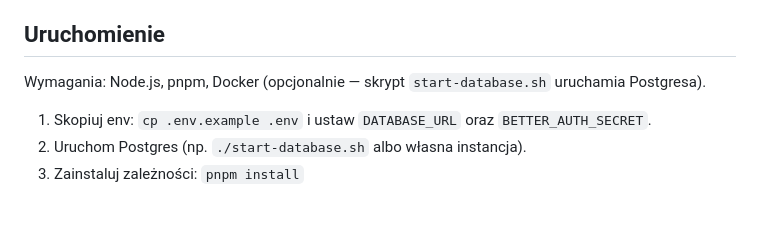
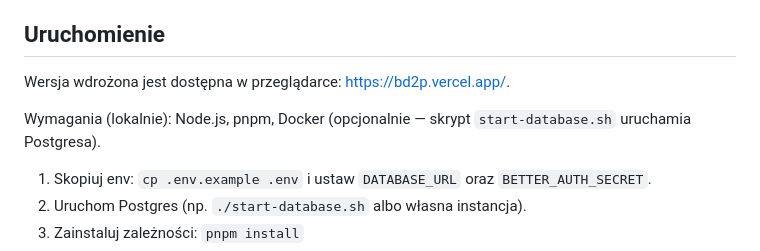
Before and after one commit to jedryczkatymon/BD2P, a Markdown page: README.md, the part around the change. Rendered like a GitHub page; blank space fills up the shorter version.

Commit message:
chore: add web domain to README

```diff
--- a/README.md
+++ b/README.md
@@ -6,7 +6,9 @@ Nazwy modeli i pól w schemacie są po angielsku ([`prisma/schema.prisma`](prism
 
 ## Uruchomienie
 
-Wymagania: Node.js, pnpm, Docker (opcjonalnie — skrypt `start-database.sh` uruchamia Postgresa).
+Wersja wdrożona jest dostępna w przeglądarce: [https://bd2p.vercel.app/](https://bd2p.vercel.app/).
+
+Wymagania (lokalnie): Node.js, pnpm, Docker (opcjonalnie — skrypt `start-database.sh` uruchamia Postgresa).
 
 1. Skopiuj env: `cp .env.example .env` i ustaw `DATABASE_URL` oraz `BETTER_AUTH_SECRET`.
 2. Uruchom Postgres (np. `./start-database.sh` albo własna instancja).
```
